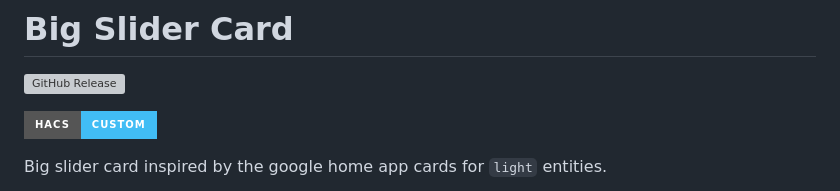
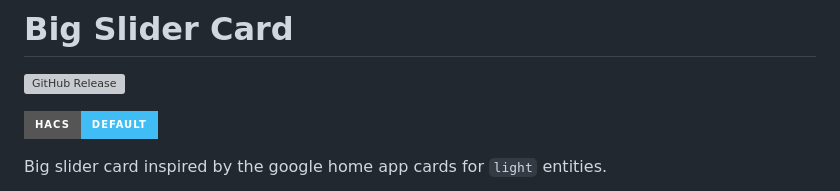
Before and after one commit to nicufarmache/lovelace-big-slider-card, a Markdown page: README.md, the part around the change. GitHub-like rendering; badges without logos; grey boxes are pictures that could not be loaded.

```diff
--- a/README.md
+++ b/README.md
@@ -1,7 +1,7 @@
 # Big Slider Card
 [![GitHub Release][releases-shield]][releases]
 <!-- [![hacs_badge](https://img.shields.io/badge/HACS-default-orange.svg?style=for-the-badge)](https://github.com/custom-components/hacs) -->
-[![hacs_badge](https://img.shields.io/badge/HACS-Custom-41BDF5.svg?style=for-the-badge)](https://github.com/hacs/integration)
+[![hacs_badge](https://img.shields.io/badge/HACS-Default-41BDF5.svg?style=for-the-badge)](https://github.com/hacs/integration)
 
 Big slider card inspired by the google home app cards for `light` entities.
 
```
